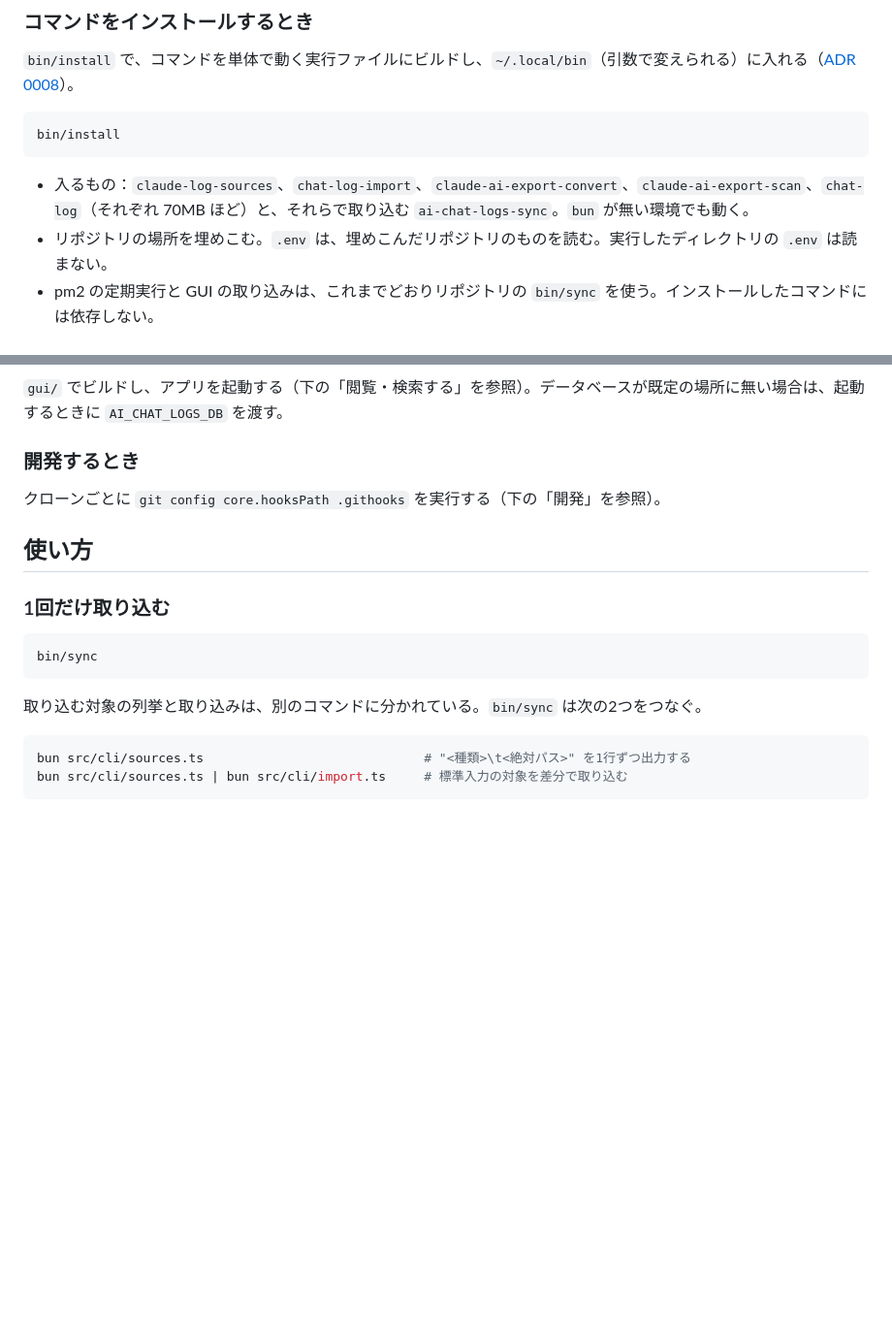
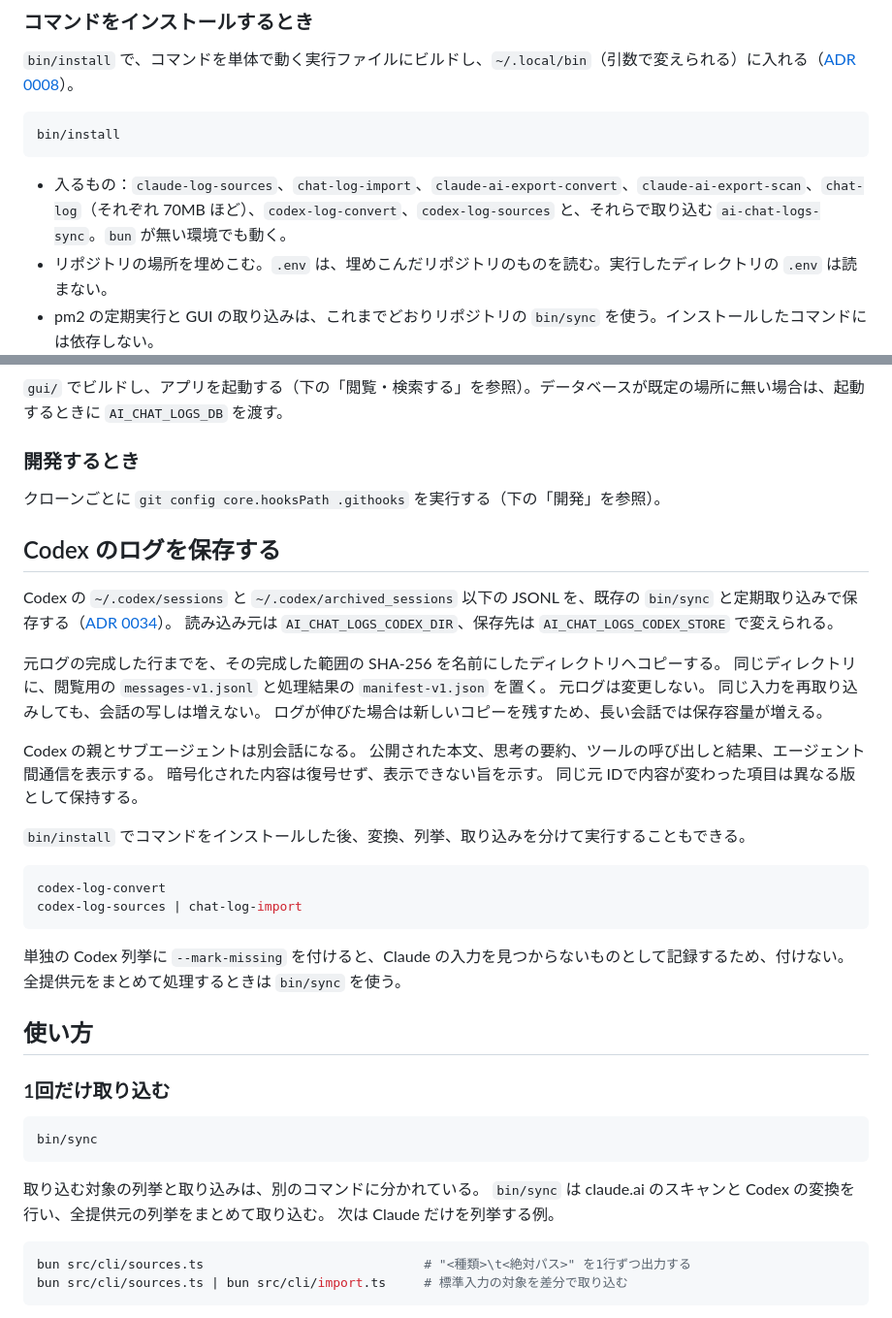
Before and after one commit to tett23/ai-chat-logs, a Markdown page: README.md, 2 parts joined by grey strips. Shown at 97% size. Rendered like a GitHub page; blank space fills up the shorter version.

Commit message:
Document Codex snapshot import and sync commands

````diff
--- a/README.md
+++ b/README.md
@@ -59,7 +59,7 @@ claude.ai（Web とデスクトップアプリのチャット）の会話は手
 bin/install
 ```
 
-- 入るもの：`claude-log-sources`、`chat-log-import`、`claude-ai-export-convert`、`claude-ai-export-scan`、`chat-log`（それぞれ 70MB ほど）と、それらで取り込む `ai-chat-logs-sync`。`bun` が無い環境でも動く。
+- 入るもの：`claude-log-sources`、`chat-log-import`、`claude-ai-export-convert`、`claude-ai-export-scan`、`chat-log`（それぞれ 70MB ほど）、`codex-log-convert`、`codex-log-sources` と、それらで取り込む `ai-chat-logs-sync`。`bun` が無い環境でも動く。
 - リポジトリの場所を埋めこむ。`.env` は、埋めこんだリポジトリのものを読む。実行したディレクトリの `.env` は読まない。
 - pm2 の定期実行と GUI の取り込みは、これまでどおりリポジトリの `bin/sync` を使う。インストールしたコマンドには依存しない。
 
@@ -86,6 +86,32 @@ pm2 や `bun` の場所が変わると、launchd に書き込まれた PATH と
 
 クローンごとに `git config core.hooksPath .githooks` を実行する（下の「開発」を参照）。
 
+## Codex のログを保存する
+
+Codex の `~/.codex/sessions` と `~/.codex/archived_sessions` 以下の JSONL を、既存の `bin/sync` と定期取り込みで保存する（[ADR 0034](docs/adr/0034-import-codex-rollouts.md)）。
+読み込み元は `AI_CHAT_LOGS_CODEX_DIR`、保存先は `AI_CHAT_LOGS_CODEX_STORE` で変えられる。
+
+元ログの完成した行までを、その完成した範囲の SHA-256 を名前にしたディレクトリへコピーする。
+同じディレクトリに、閲覧用の `messages-v1.jsonl` と処理結果の `manifest-v1.json` を置く。
+元ログは変更しない。
+同じ入力を再取り込みしても、会話の写しは増えない。
+ログが伸びた場合は新しいコピーを残すため、長い会話では保存容量が増える。
+
+Codex の親とサブエージェントは別会話になる。
+公開された本文、思考の要約、ツールの呼び出しと結果、エージェント間通信を表示する。
+暗号化された内容は復号せず、表示できない旨を示す。
+同じ元 IDで内容が変わった項目は異なる版として保持する。
+
+`bin/install` でコマンドをインストールした後、変換、列挙、取り込みを分けて実行することもできる。
+
+```sh
+codex-log-convert
+codex-log-sources | chat-log-import
+```
+
+単独の Codex 列挙に `--mark-missing` を付けると、Claude の入力を見つからないものとして記録するため、付けない。
+全提供元をまとめて処理するときは `bin/sync` を使う。
+
 ## 使い方
 
 ### 1回だけ取り込む
@@ -94,7 +120,9 @@ pm2 や `bun` の場所が変わると、launchd に書き込まれた PATH と
 bin/sync
 ```
 
-取り込む対象の列挙と取り込みは、別のコマンドに分かれている。`bin/sync` は次の2つをつなぐ。
+取り込む対象の列挙と取り込みは、別のコマンドに分かれている。
+`bin/sync` は claude.ai のスキャンと Codex の変換を行い、全提供元の列挙をまとめて取り込む。
+次は Claude だけを列挙する例。
 
 ```sh
 bun src/cli/sources.ts                             # "<種類>\t<絶対パス>" を1行ずつ出力する
````
Also changed, not shown: docs/specifications.md (+22 -7 lines).
